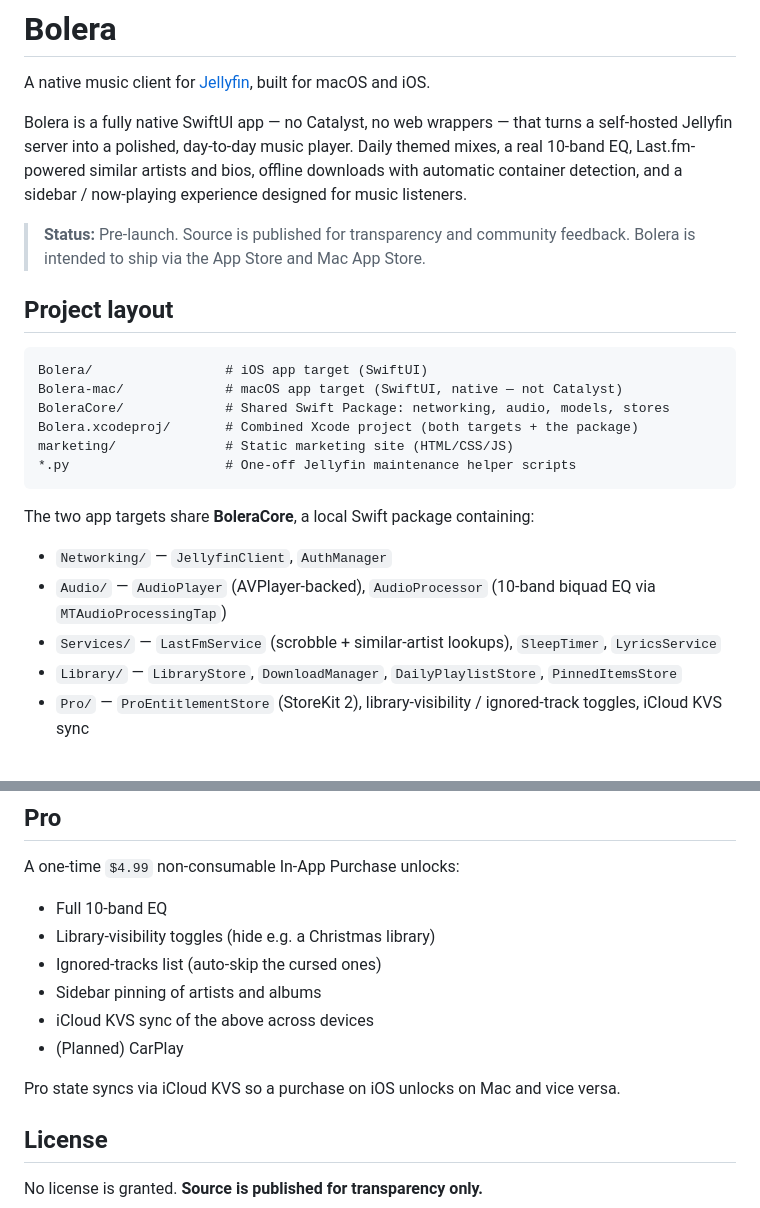
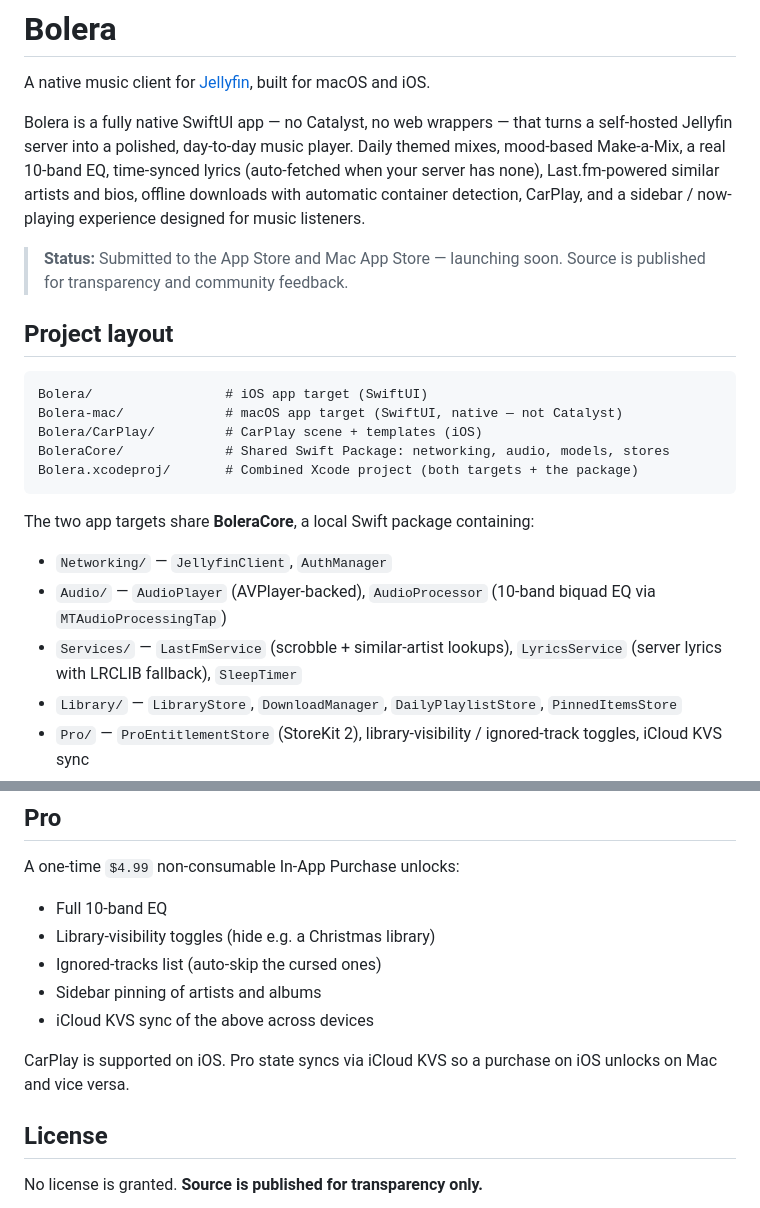
Before and after one commit to Sausagerolls/bolera, a Markdown page: README.md, 2 parts joined by grey strips. Drawn GitHub-style.

Commit message:
Update README: remove gone marketing/scripts dirs, CarPlay shipped, lyrics/Make-a-Mix, submitted status

````diff
--- a/README.md
+++ b/README.md
@@ -2,27 +2,25 @@
 
 A native music client for [Jellyfin](https://jellyfin.org), built for macOS and iOS.
 
-Bolera is a fully native SwiftUI app — no Catalyst, no web wrappers — that turns a self-hosted Jellyfin server into a polished, day-to-day music player. Daily themed mixes, a real 10-band EQ, Last.fm-powered similar artists and bios, offline downloads with automatic container detection, and a sidebar / now-playing experience designed for music listeners.
+Bolera is a fully native SwiftUI app — no Catalyst, no web wrappers — that turns a self-hosted Jellyfin server into a polished, day-to-day music player. Daily themed mixes, mood-based Make-a-Mix, a real 10-band EQ, time-synced lyrics (auto-fetched when your server has none), Last.fm-powered similar artists and bios, offline downloads with automatic container detection, CarPlay, and a sidebar / now-playing experience designed for music listeners.
 
-> **Status:** Pre-launch. Source is published for transparency and community feedback.
-> Bolera is intended to ship via the App Store and Mac App Store.
+> **Status:** Submitted to the App Store and Mac App Store — launching soon. Source is published for transparency and community feedback.
 
 ## Project layout
 
 ```
 Bolera/                 # iOS app target (SwiftUI)
 Bolera-mac/             # macOS app target (SwiftUI, native — not Catalyst)
+Bolera/CarPlay/         # CarPlay scene + templates (iOS)
 BoleraCore/             # Shared Swift Package: networking, audio, models, stores
 Bolera.xcodeproj/       # Combined Xcode project (both targets + the package)
-marketing/              # Static marketing site (HTML/CSS/JS)
-*.py                    # One-off Jellyfin maintenance helper scripts
 ```
 
 The two app targets share **BoleraCore**, a local Swift package containing:
 
 - `Networking/` — `JellyfinClient`, `AuthManager`
 - `Audio/` — `AudioPlayer` (AVPlayer-backed), `AudioProcessor` (10-band biquad EQ via `MTAudioProcessingTap`)
-- `Services/` — `LastFmService` (scrobble + similar-artist lookups), `SleepTimer`, `LyricsService`
+- `Services/` — `LastFmService` (scrobble + similar-artist lookups), `LyricsService` (server lyrics with LRCLIB fallback), `SleepTimer`
 - `Library/` — `LibraryStore`, `DownloadManager`, `DailyPlaylistStore`, `PinnedItemsStore`
 - `Pro/` — `ProEntitlementStore` (StoreKit 2), library-visibility / ignored-track toggles, iCloud KVS sync
 - `Models/` — `BaseItem` + Jellyfin response decoders
@@ -77,9 +75,8 @@ A one-time `$4.99` non-consumable In-App Purchase unlocks:
 - Ignored-tracks list (auto-skip the cursed ones)
 - Sidebar pinning of artists and albums
 - iCloud KVS sync of the above across devices
-- (Planned) CarPlay
 
-Pro state syncs via iCloud KVS so a purchase on iOS unlocks on Mac and vice versa.
+CarPlay is supported on iOS. Pro state syncs via iCloud KVS so a purchase on iOS unlocks on Mac and vice versa.
 
 ## License
 
````
